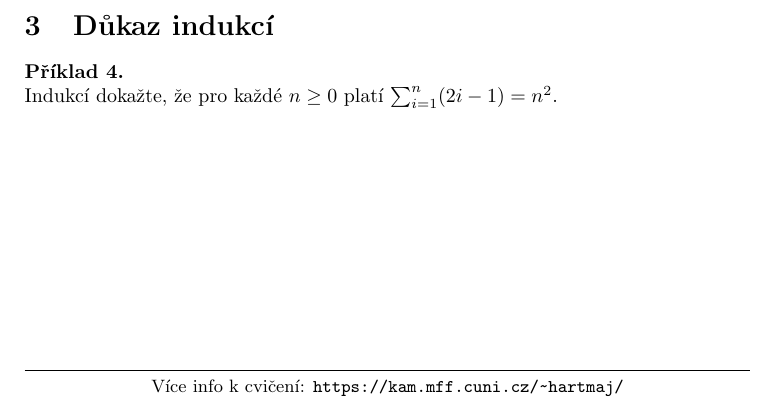
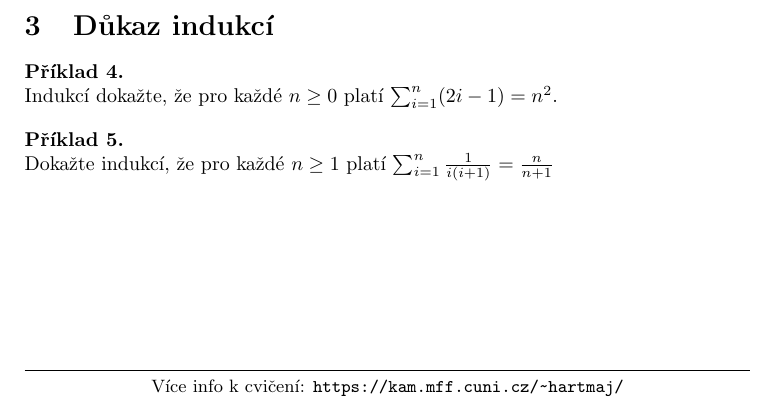
Before and after one commit to hartmaj2/25-26-diskretni-matematika, a LaTeX CV (Materials/misc/cv_navic.tex): part of the page, cut so that both start at the same text. Compiled offline with pdfLaTeX.

Commit message:
Add problem to misc

```diff
--- a/Materials/misc/cv_navic.tex
+++ b/Materials/misc/cv_navic.tex
@@ -75,6 +75,10 @@ Zjednodušte výraz $((p \wedge q) \vee (\neg p \wedge q) ) \vee ( (p \wedge \ne
 Indukcí dokažte, že pro každé $n \geq 0$ platí $\sum_{i=1}^{n}(2i-1) = n^2$.
 \end{problem}
 
+\begin{problem}
+Dokažte indukcí, že pro každé $n \geq 1$ platí $\sum_{i=1}^{n}\frac{1}{i(i+1)} = \frac{n}{n+1}$
+\end{problem}
+
 \end{problem}
 
 \end{document}
```
